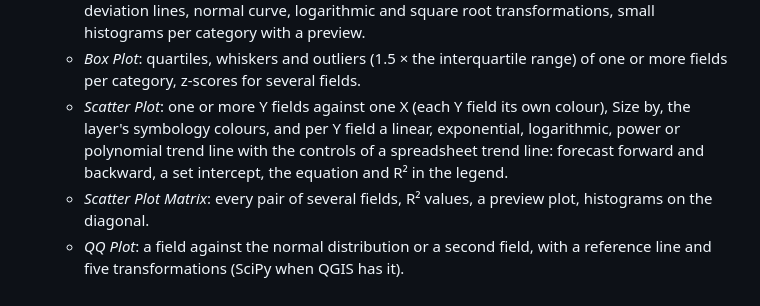
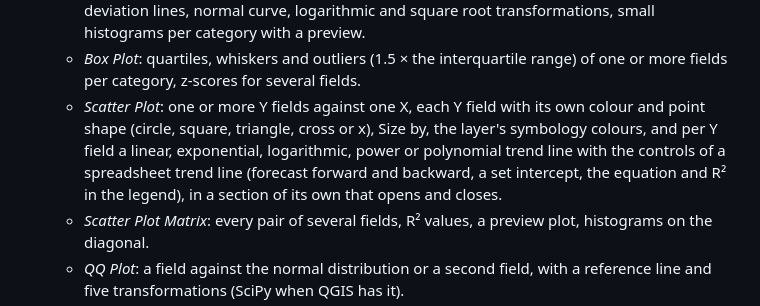
Before and after one commit to irenejaya/attribute-table-studio, a Markdown page: README.md, the part around the change. GitHub-like rendering.

```diff
--- a/README.md
+++ b/README.md
@@ -398,11 +398,13 @@ Explorer's filtered records. Data Plot is separate from Visualize Statistics
     root transformations, small histograms per category with a preview.
   - *Box Plot*: quartiles, whiskers and outliers (1.5 × the interquartile
     range) of one or more fields per category, z-scores for several fields.
-  - *Scatter Plot*: one or more Y fields against one X (each Y field its own
-    colour), Size by, the layer's symbology colours, and per Y field a linear,
-    exponential, logarithmic, power or polynomial trend line with the controls
-    of a spreadsheet trend line: forecast forward and backward, a set
-    intercept, the equation and R² in the legend.
+  - *Scatter Plot*: one or more Y fields against one X, each Y field with its
+    own colour and point shape (circle, square, triangle, cross or x), Size
+    by, the layer's symbology colours, and per Y field a linear, exponential,
+    logarithmic, power or polynomial trend line with the controls of a
+    spreadsheet trend line (forecast forward and backward, a set intercept,
+    the equation and R² in the legend), in a section of its own that opens and
+    closes.
   - *Scatter Plot Matrix*: every pair of several fields, R² values, a
     preview plot, histograms on the diagonal.
   - *QQ Plot*: a field against the normal distribution or a second field,
```
Also changed, not shown: docs/plans/DEV_V5.md (+11 -0 lines), help/plot_scatter.png, 7 other files.
